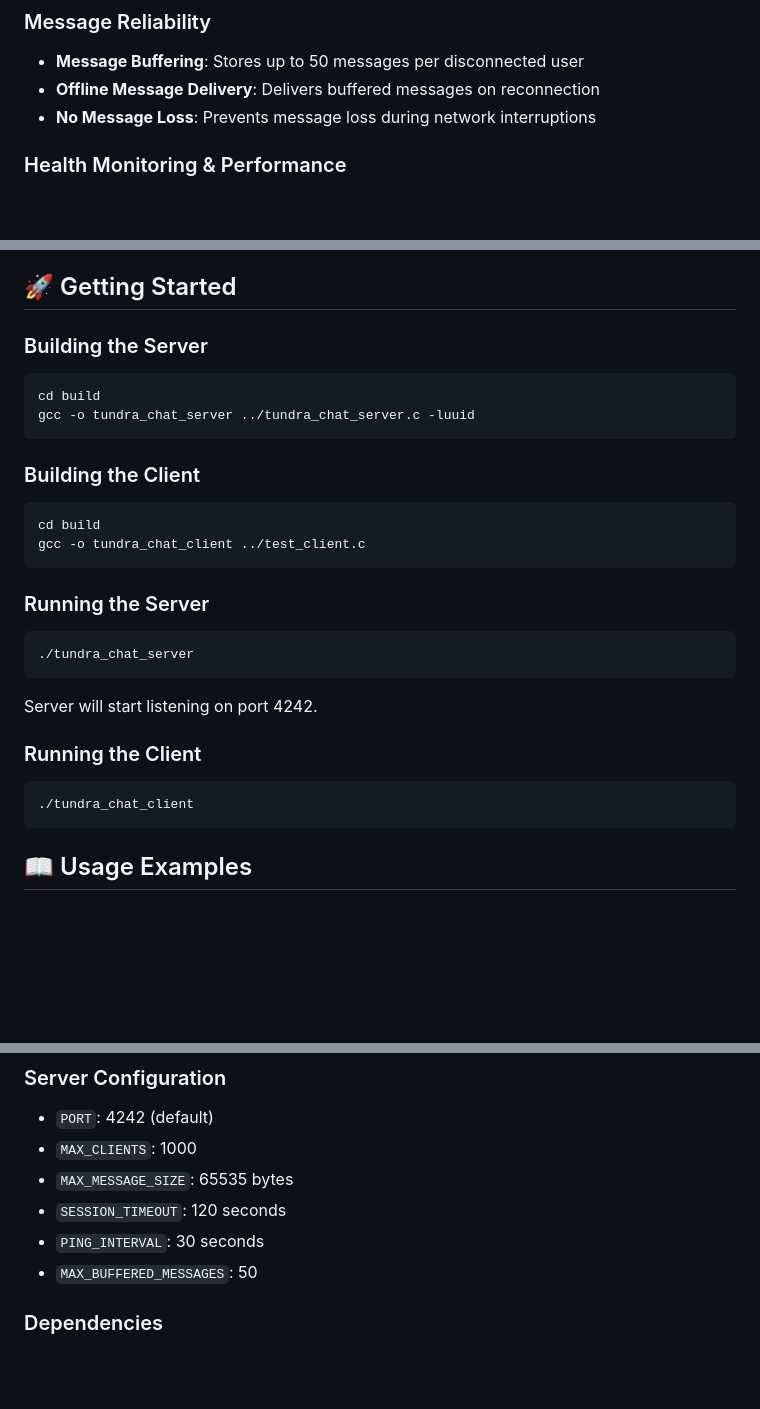
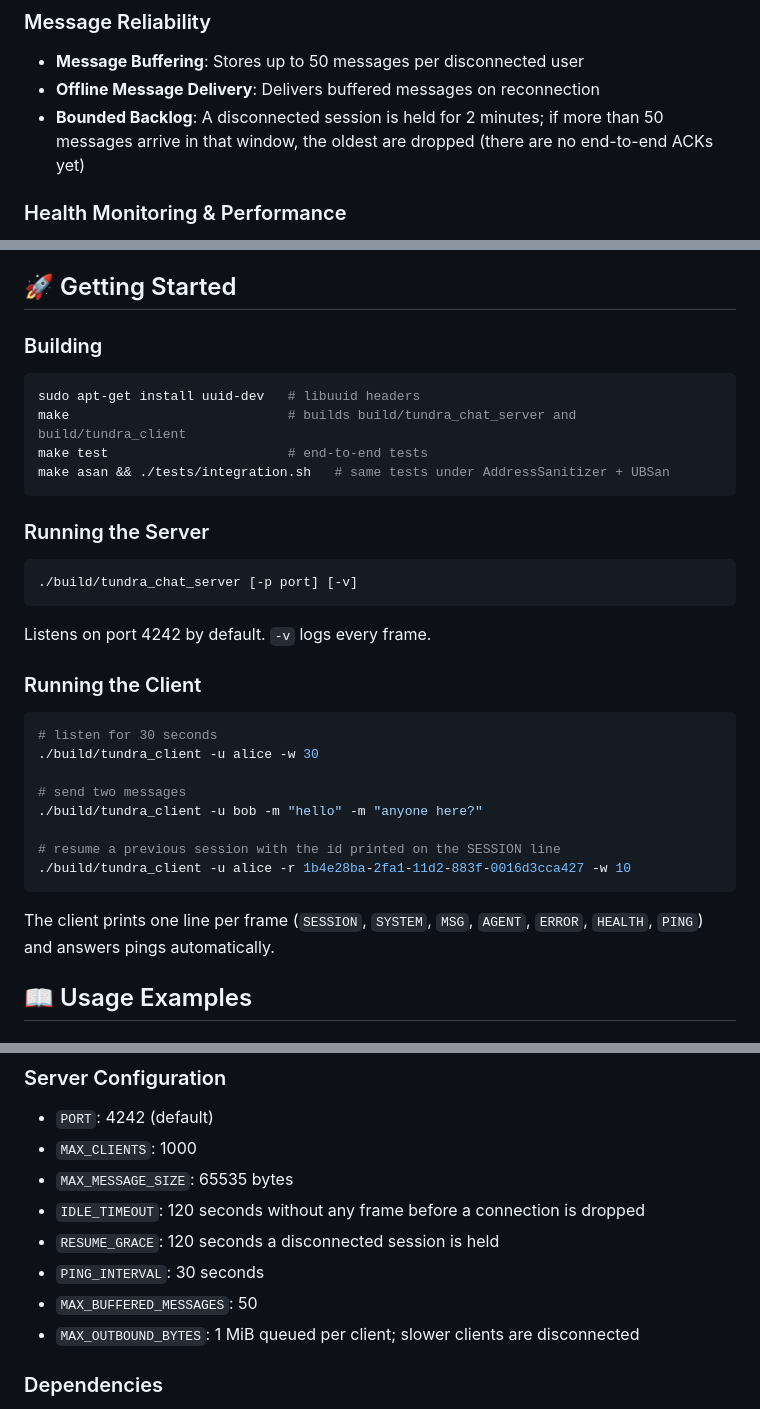
Before and after one commit to ingen0s/tundra, a Markdown page: README.md, 3 parts joined by grey strips. Rendered like a GitHub page; blank space fills up the shorter version.

````diff
--- a/README.md
+++ b/README.md
@@ -22,7 +22,7 @@ The Tundra Chat Protocol is a production-ready communication system that goes fa
 ### Message Reliability
 - **Message Buffering**: Stores up to 50 messages per disconnected user
 - **Offline Message Delivery**: Delivers buffered messages on reconnection
-- **No Message Loss**: Prevents message loss during network interruptions
+- **Bounded Backlog**: A disconnected session is held for 2 minutes; if more than 50 messages arrive in that window, the oldest are dropped (there are no end-to-end ACKs yet)
 
 ### Health Monitoring & Performance
 - **Built-in Ping/Pong**: 30-second interval heartbeat mechanism
@@ -100,28 +127,32 @@ The Tundra Chat Protocol is a production-ready communication system that goes fa
 
 ## 🚀 Getting Started
 
-### Building the Server
+### Building
 ```bash
-cd build
-gcc -o tundra_chat_server ../tundra_chat_server.c -luuid
-```
-
-### Building the Client
-```bash
-cd build
-gcc -o tundra_chat_client ../test_client.c
+sudo apt-get install uuid-dev   # libuuid headers
+make                            # builds build/tundra_chat_server and build/tundra_client
+make test                       # end-to-end tests
+make asan && ./tests/integration.sh   # same tests under AddressSanitizer + UBSan
 ```
 
 ### Running the Server
 ```bash
-./tundra_chat_server
+./build/tundra_chat_server [-p port] [-v]
 ```
-Server will start listening on port 4242.
+Listens on port 4242 by default. `-v` logs every frame.
 
 ### Running the Client
 ```bash
-./tundra_chat_client
+# listen for 30 seconds
+./build/tundra_client -u alice -w 30
+
+# send two messages
+./build/tundra_client -u bob -m "hello" -m "anyone here?"
+
+# resume a previous session with the id printed on the SESSION line
+./build/tundra_client -u alice -r 1b4e28ba-2fa1-11d2-883f-0016d3cca427 -w 10
 ```
+The client prints one line per frame (`SESSION`, `SYSTEM`, `MSG`, `AGENT`, `ERROR`, `HEALTH`, `PING`) and answers pings automatically.
 
 ## 📖 Usage Examples
 
@@ -166,9 +197,11 @@ send_message(sock, MSG_HEALTH_CHECK, seq, NULL, 0);
 - `PORT`: 4242 (default)
 - `MAX_CLIENTS`: 1000
 - `MAX_MESSAGE_SIZE`: 65535 bytes
-- `SESSION_TIMEOUT`: 120 seconds
+- `IDLE_TIMEOUT`: 120 seconds without any frame before a connection is dropped
+- `RESUME_GRACE`: 120 seconds a disconnected session is held
 - `PING_INTERVAL`: 30 seconds
 - `MAX_BUFFERED_MESSAGES`: 50
+- `MAX_OUTBOUND_BYTES`: 1 MiB queued per client; slower clients are disconnected
 
 ### Dependencies
 - Linux (epoll support required)
````
Also changed, not shown: other parts of README.md (+37 -10 lines).
